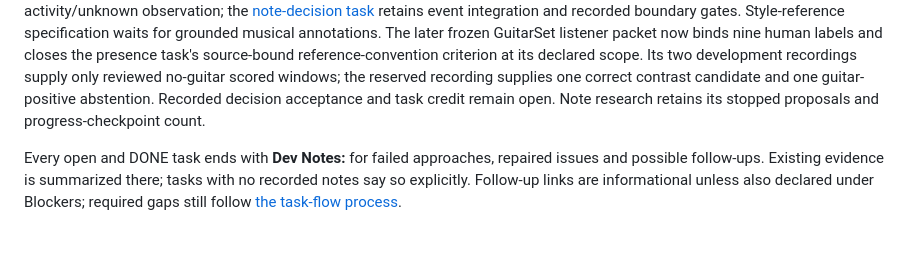
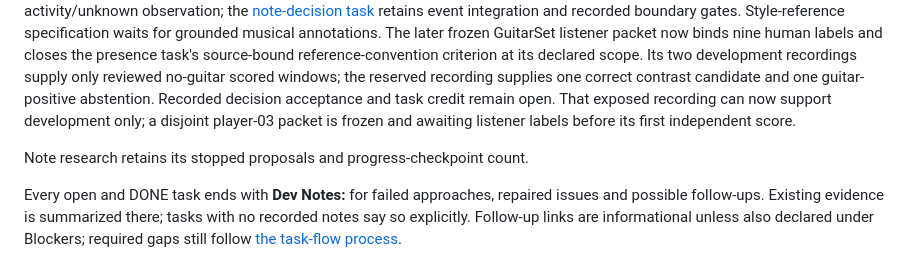
Before and after one commit to mr-highball/pythian, a Markdown page: docs/TODO/README.md, the part around the change. Drawn GitHub-style; blank space fills up the shorter version.

Commit message:
Clarify exposed presence development and fresh evaluation

```diff
--- a/docs/TODO/README.md
+++ b/docs/TODO/README.md
@@ -33,9 +33,11 @@ closes the presence task's source-bound reference-convention criterion at
 its declared scope. Its two development recordings supply only reviewed
 no-guitar scored windows; the reserved recording supplies one correct
 contrast candidate and one guitar-positive abstention. Recorded decision
-acceptance and task credit remain open.
-Note research retains
-its stopped proposals and progress-checkpoint count.
+acceptance and task credit remain open. That exposed recording can now support
+development only; a disjoint player-03 packet is frozen and awaiting listener
+labels before its first independent score.
+
+Note research retains its stopped proposals and progress-checkpoint count.
 
 Every open and DONE task ends with **Dev Notes:** for failed approaches,
 repaired issues and possible follow-ups. Existing evidence is summarized there;
```
Also changed, not shown: docs/PRESENCE.md (+8 -7 lines), docs/TODO/NS-3_notes_05.md (+4 -1 lines).
